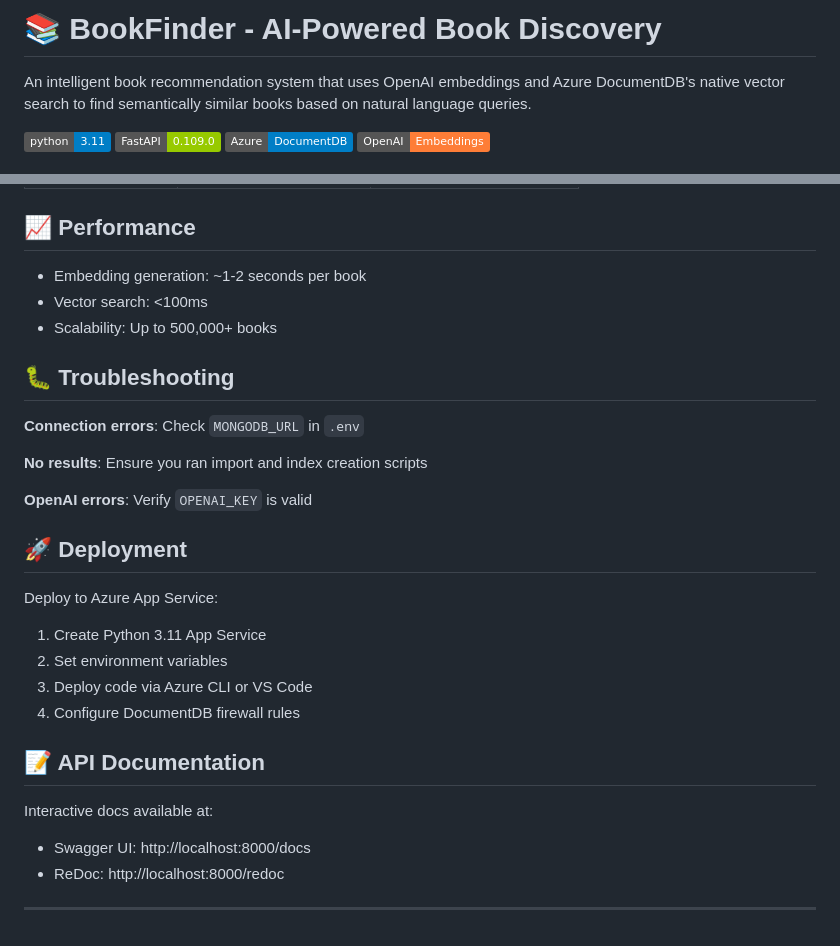
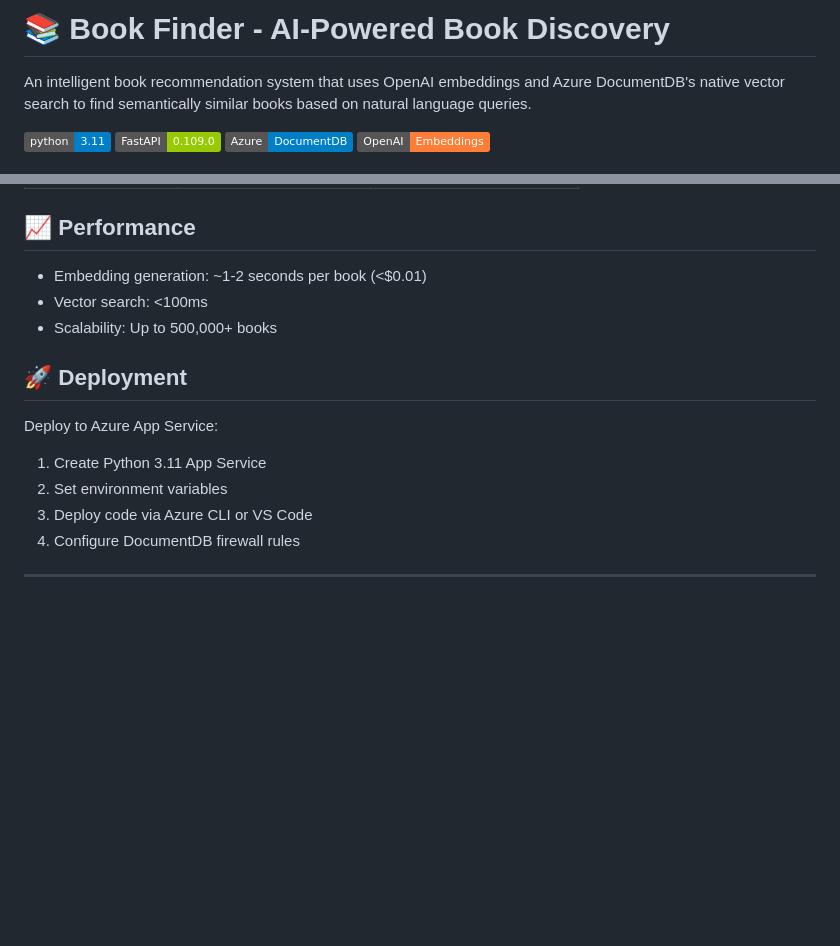
Before and after one commit to khelanmodi/Book-Finder, a Markdown page: README.md, 2 parts joined by grey strips. Drawn GitHub-style; badges without logos; blank space fills up the shorter version.

Commit message:
Fix title formatting and update performance section
Corrected the title formatting and updated performance details.

```diff
--- a/README.md
+++ b/README.md
@@ -1,4 +1,4 @@
-# 📚 BookFinder - AI-Powered Book Discovery
+# 📚 Book Finder - AI-Powered Book Discovery
 
 An intelligent book recommendation system that uses OpenAI embeddings and Azure DocumentDB's native vector search to find semantically similar books based on natural language queries.
 
@@ -197,17 +197,9 @@ vibe coding/
 
 ## 📈 Performance
 
-- Embedding generation: ~1-2 seconds per book
+- Embedding generation: ~1-2 seconds per book (<$0.01)
 - Vector search: <100ms
 - Scalability: Up to 500,000+ books
-
-## 🐛 Troubleshooting
-
-**Connection errors**: Check `MONGODB_URL` in `.env`
-
-**No results**: Ensure you ran import and index creation scripts
-
-**OpenAI errors**: Verify `OPENAI_KEY` is valid
 
 ## 🚀 Deployment
 
@@ -217,10 +209,4 @@ Deploy to Azure App Service:
 3. Deploy code via Azure CLI or VS Code
 4. Configure DocumentDB firewall rules
 
-## 📝 API Documentation
-
-Interactive docs available at:
-- Swagger UI: http://localhost:8000/docs
-- ReDoc: http://localhost:8000/redoc
-
 ---
```
